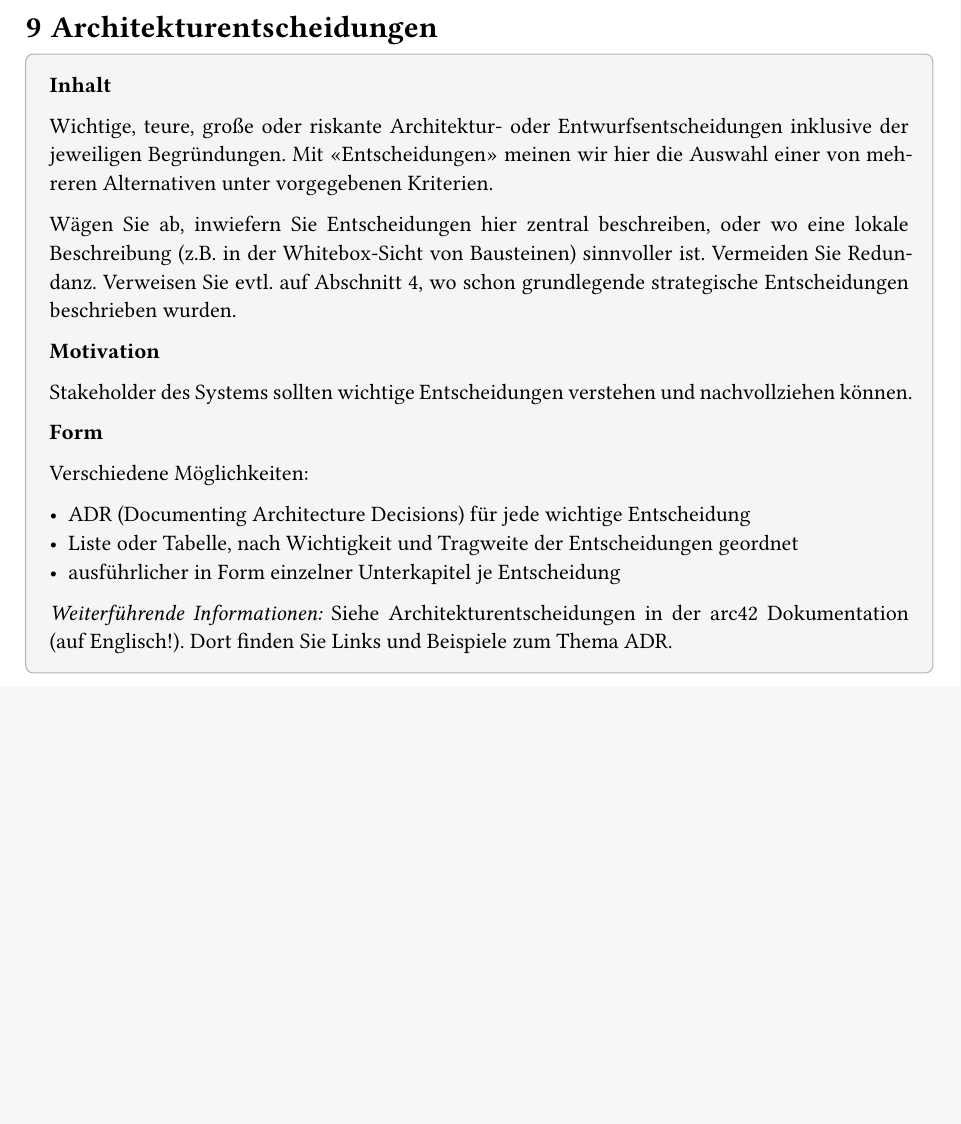
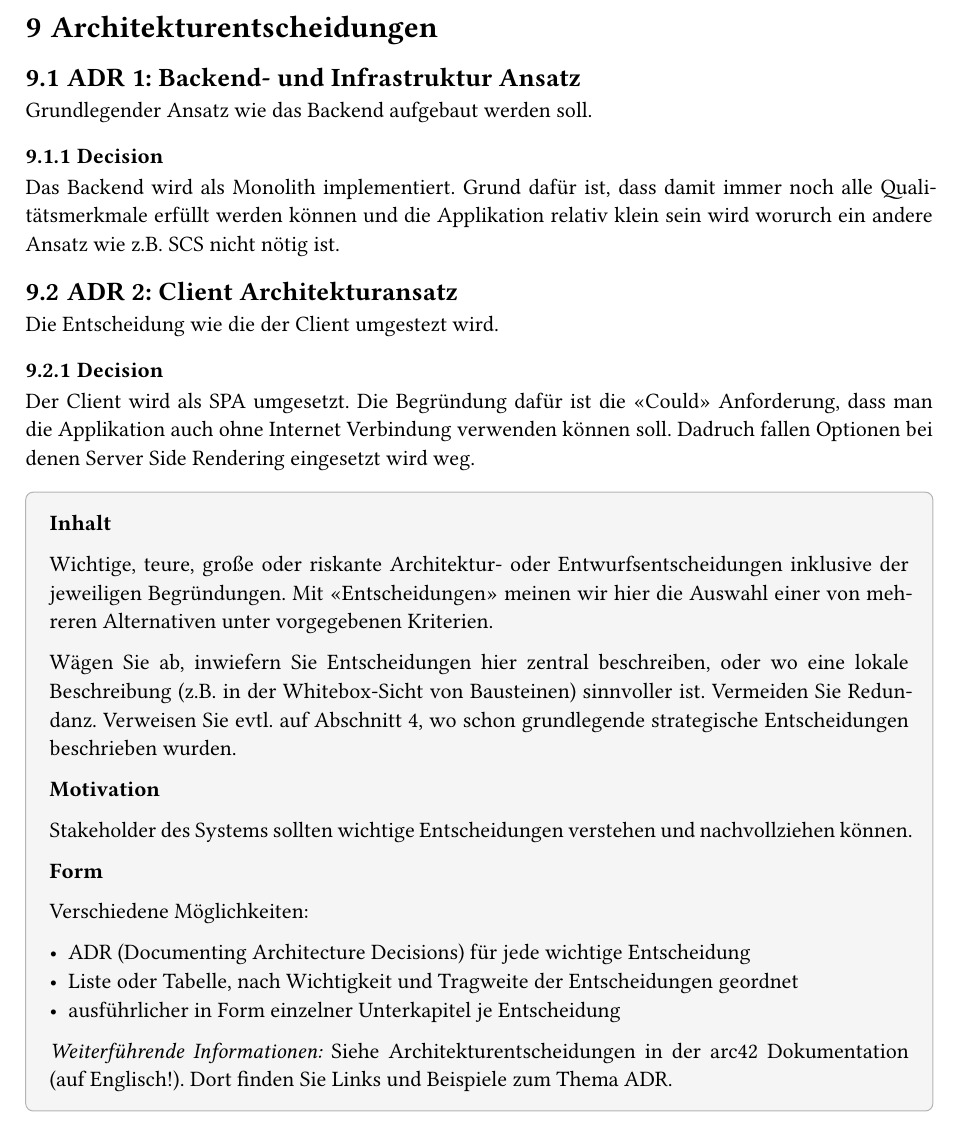
Before and after one commit to rKuettel/weblab-projekt, a Typst document (docs/weblab-documentation.typ, which reads docs/chapters/09_architecture_decisions.typ): part of page 19 of 23, cut so that both start at the same text, the shorter picture padded with empty space. Compiled offline with Typst 0.15.

Commit message:
feat: document first ADRs

```diff
--- a/docs/chapters/09_architecture_decisions.typ
+++ b/docs/chapters/09_architecture_decisions.typ
@@ -1,6 +1,30 @@
 // tag::DE[]
 #import "../lib.typ": arc42help
 = Architekturentscheidungen <section-design-decisions>
+
+
+== ADR 1: Backend- und Infrastruktur Ansatz
+
+Grundlegender Ansatz wie das Backend aufgebaut werden soll.
+
+=== Decision
+
+Das Backend wird als Monolith implementiert.
+Grund dafür ist, dass damit immer noch alle Qualitätsmerkmale erfüllt werden können und die Applikation relativ klein sein wird worurch ein andere Ansatz wie z.B. SCS nicht nötig ist.
+
+
+== ADR 2: Client Architekturansatz
+
+Die Entscheidung wie die der Client umgestezt wird.
+
+=== Decision
+
+Der Client wird als SPA umgesetzt.
+//TODO: link zu Anforderung sobald in docu
+Die Begründung dafür ist die "Could" Anforderung, dass man die Applikation auch ohne Internet Verbindung verwenden können soll.
+Dadruch fallen Optionen bei denen Server Side Rendering eingesetzt wird weg.
+
+
 
 #arc42help[
   *Inhalt*
```
Also changed, not shown: docs/chapters/01_introduction_and_goals.typ (+1 -0 lines).
